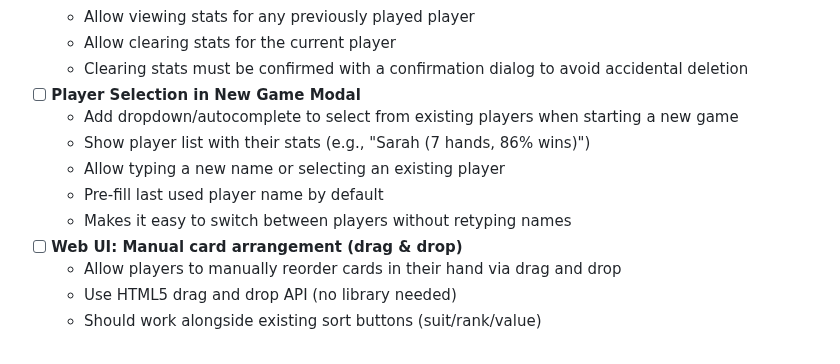
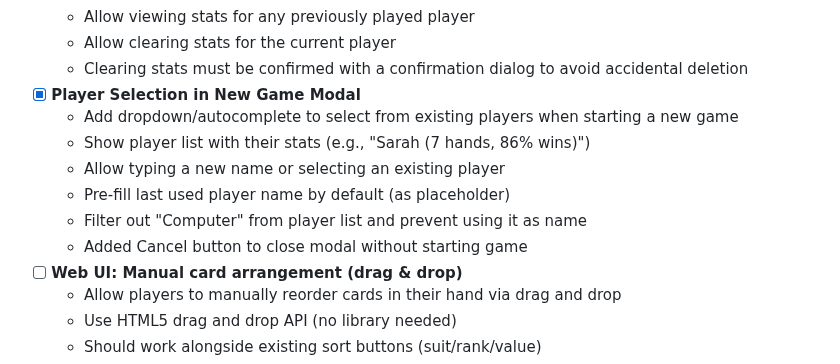
Before and after one commit to grahamsinger/gin-rummy, a Markdown page: TODO.md, the part around the change. Rendered like a GitHub page.

Commit message:
Update TODO: Mark player selection in New Game modal as complete

```diff
--- a/TODO.md
+++ b/TODO.md
@@ -162,12 +162,13 @@ uv run gin-simulate --ai1-type learning --ai1-model models/learning_ai.pt --ai2-
   - Allow viewing stats for any previously played player
   - Allow clearing stats for the current player
   - Clearing stats must be confirmed with a confirmation dialog to avoid accidental deletion
-- [ ] **Player Selection in New Game Modal**
+- [x] **Player Selection in New Game Modal**
   - Add dropdown/autocomplete to select from existing players when starting a new game
   - Show player list with their stats (e.g., "Sarah (7 hands, 86% wins)")
   - Allow typing a new name or selecting an existing player
-  - Pre-fill last used player name by default
-  - Makes it easy to switch between players without retyping names
+  - Pre-fill last used player name by default (as placeholder)
+  - Filter out "Computer" from player list and prevent using it as name
+  - Added Cancel button to close modal without starting game
 - [ ] **Web UI: Manual card arrangement (drag & drop)**
   - Allow players to manually reorder cards in their hand via drag and drop
   - Use HTML5 drag and drop API (no library needed)
```
